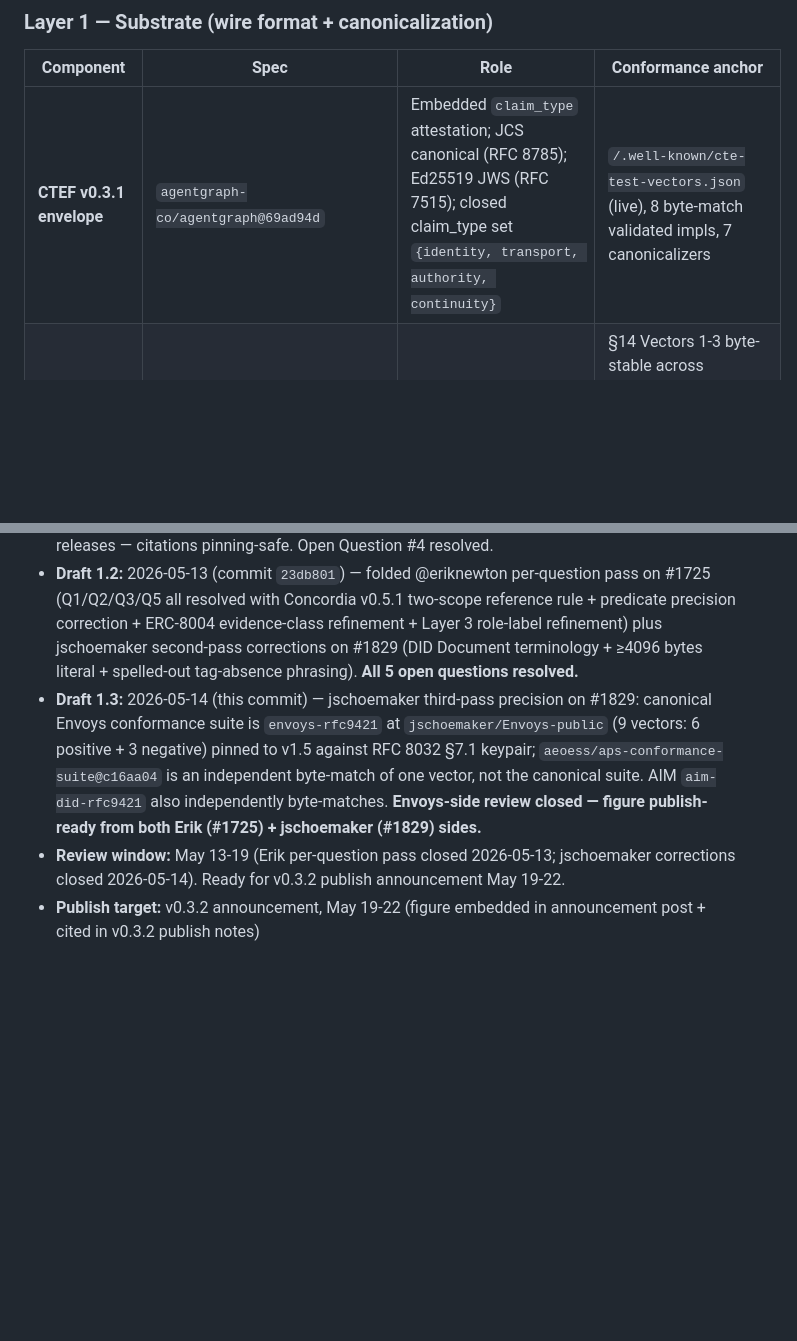
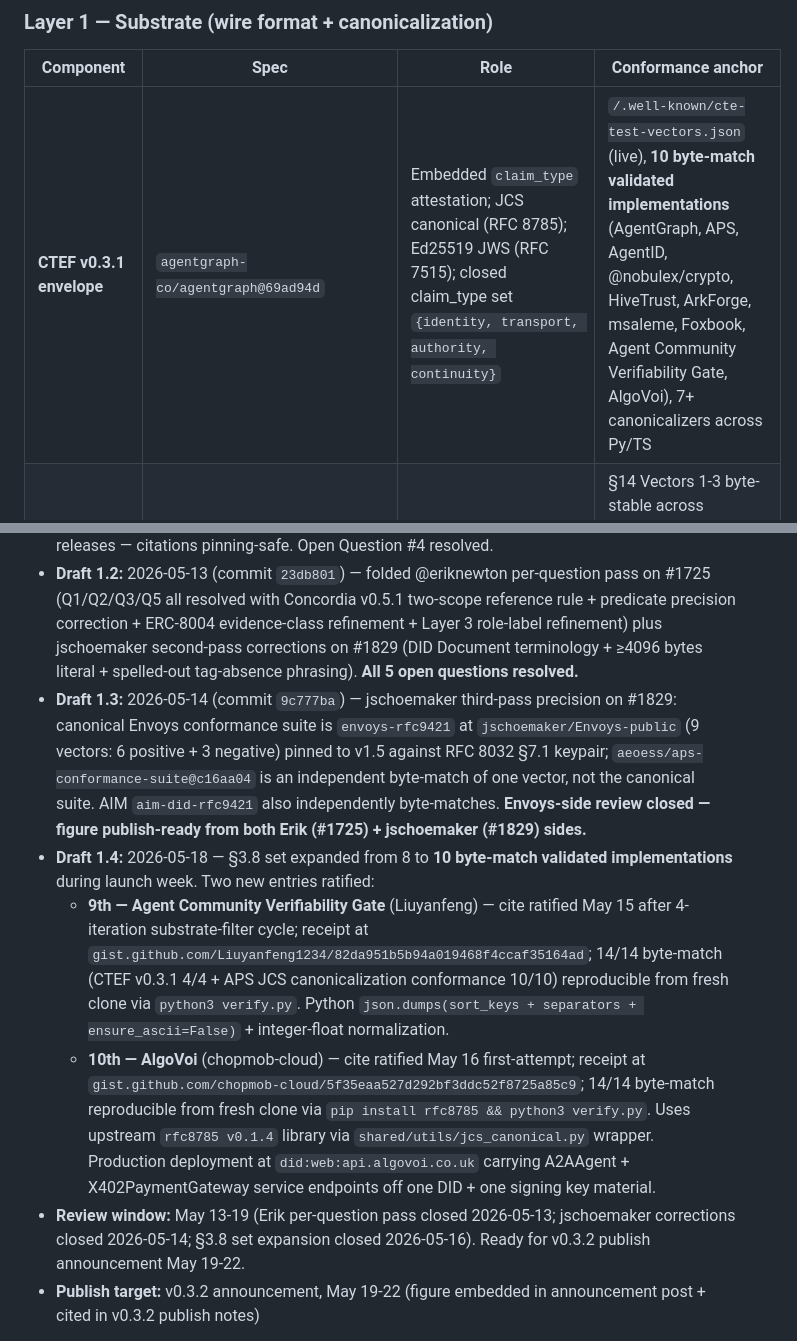
Before and after one commit to agentgraph-co/agentgraph, a Markdown page: docs/standards/v0.3.2-layering-figure.md, 2 parts joined by grey strips. Drawn GitHub-style; blank space fills up the shorter version.

Commit message:
docs(standards): v0.3.2 figure §3.8 expansion to 10 impls + APS row precision fix
Two updates landing ahead of v0.3.2 publish window (May 19-22):

1. v0.3.2 layering figure draft 1.4 — §3.8 set expanded from 8 to 10
   byte-match validated implementations during launch week:
   - 9th: Agent Community Verifiability Gate (Liuyanfeng) ratified
     May 15 after 4-iteration substrate-filter cycle
   - 10th: AlgoVoi (chopmob-cloud) ratified May 16 first-attempt
     using upstream rfc8785 library + production did:web deployment
   Plus CTEF v0.3.1 envelope row updated: "8 byte-match validated
   impls" -> "10 byte-match validated implementations" with explicit
   list of all 10.

2. v0.3.3 working doc APS row precision per aeoess (#1829 2026-05-14):
   "APS bilateral-delegation 10 vectors" -> "APS JCS canonicalization
   conformance 10 vectors (8 RFC 8785 edge cases + bilateral-receipt
   and migration-attestation shape vectors)" — credits the verifier
   result, not APS adoption.

Co-Authored-By: Claude Opus 4.7 <noreply@anthropic.com>

```diff
--- a/docs/standards/v0.3.2-layering-figure.md
+++ b/docs/standards/v0.3.2-layering-figure.md
@@ -78,7 +78,7 @@ flowchart TB
 
 | Component | Spec | Role | Conformance anchor |
 |---|---|---|---|
-| **CTEF v0.3.1 envelope** | `agentgraph-co/agentgraph@69ad94d` | Embedded `claim_type` attestation; JCS canonical (RFC 8785); Ed25519 JWS (RFC 7515); closed claim_type set `{identity, transport, authority, continuity}` | `/.well-known/cte-test-vectors.json` (live), 8 byte-match validated impls, 7 canonicalizers |
+| **CTEF v0.3.1 envelope** | `agentgraph-co/agentgraph@69ad94d` | Embedded `claim_type` attestation; JCS canonical (RFC 8785); Ed25519 JWS (RFC 7515); closed claim_type set `{identity, transport, authority, continuity}` | `/.well-known/cte-test-vectors.json` (live), **10 byte-match validated implementations** (AgentGraph, APS, AgentID, @nobulex/crypto, HiveTrust, ArkForge, msaleme, Foxbook, Agent Community Verifiability Gate, AlgoVoi), 7+ canonicalizers across Py/TS |
 | **Envoys signature/v1 v1.5** | `envoys.me/specs/signature/v1` (commit `85c63b3`) | Wire-level HTTP signature; RFC 9421; §6 dual-shape keyid resolution (`application/did+json` W3C DID Document per §6.1 / Envoys-native per §6.2); §4.3 OPTIONAL tag parameter — *generic slot, values profiled by callers* (back-compat absent ≡ `a2a-message`); §4.2 + §5.3 SHA-512 acceptance with sender auto-promote at ≥4096 bytes | §14 Vectors 1-3 byte-stable across 1.4.0→1.5.0; **section numbers stable across v1.x** per jschoemaker on #1829 (2026-05-13); **conformance suite:** `envoys-rfc9421` (`jschoemaker/Envoys-public`), 9 vectors (6 positive + 3 negative) pinned to v1.5 against RFC 8032 §7.1 keypair; independently byte-matched by `aeoess/aps-conformance-suite@c16aa04` and AIM `aim-did-rfc9421` |
 
 **Substrate composition rule:** Envoys handles the wire-signature layer (HTTP message canonicalization + Ed25519 signature). CTEF supplies the embedded claim_type attestation that travels inside the signed message body. Both share JCS canonicalization at the byte level, so the same canonical bytes verify under either §6.1 (DID Document) or §6.2 (Envoys-native) keyid resolution.
@@ -192,8 +192,11 @@ These are the invariants the figure asserts. Each is checkable against the diagr
 - **Draft 1:** 2026-05-13 (commit `6cf9231`) — posted for @eriknewton review
 - **Draft 1.1:** 2026-05-13 (commit `64a6760`) — folded jschoemaker first-pass corrections from #1829: (a) Envoys §4.3 tag parameter is a generic slot, CTEF v0.3.2 profiles the four-value convention on top; (b) Envoys §4.3/§6/§8.2/§14 section numbers stable across v1.x point releases — citations pinning-safe. Open Question #4 resolved.
 - **Draft 1.2:** 2026-05-13 (commit `23db801`) — folded @eriknewton per-question pass on #1725 (Q1/Q2/Q3/Q5 all resolved with Concordia v0.5.1 two-scope reference rule + predicate precision correction + ERC-8004 evidence-class refinement + Layer 3 role-label refinement) plus jschoemaker second-pass corrections on #1829 (DID Document terminology + ≥4096 bytes literal + spelled-out tag-absence phrasing). **All 5 open questions resolved.**
-- **Draft 1.3:** 2026-05-14 (this commit) — jschoemaker third-pass precision on #1829: canonical Envoys conformance suite is `envoys-rfc9421` at `jschoemaker/Envoys-public` (9 vectors: 6 positive + 3 negative) pinned to v1.5 against RFC 8032 §7.1 keypair; `aeoess/aps-conformance-suite@c16aa04` is an independent byte-match of one vector, not the canonical suite. AIM `aim-did-rfc9421` also independently byte-matches. **Envoys-side review closed — figure publish-ready from both Erik (#1725) + jschoemaker (#1829) sides.**
-- **Review window:** May 13-19 (Erik per-question pass closed 2026-05-13; jschoemaker corrections closed 2026-05-14). Ready for v0.3.2 publish announcement May 19-22.
+- **Draft 1.3:** 2026-05-14 (commit `9c777ba`) — jschoemaker third-pass precision on #1829: canonical Envoys conformance suite is `envoys-rfc9421` at `jschoemaker/Envoys-public` (9 vectors: 6 positive + 3 negative) pinned to v1.5 against RFC 8032 §7.1 keypair; `aeoess/aps-conformance-suite@c16aa04` is an independent byte-match of one vector, not the canonical suite. AIM `aim-did-rfc9421` also independently byte-matches. **Envoys-side review closed — figure publish-ready from both Erik (#1725) + jschoemaker (#1829) sides.**
+- **Draft 1.4:** 2026-05-18 — §3.8 set expanded from 8 to **10 byte-match validated implementations** during launch week. Two new entries ratified:
+  - **9th — Agent Community Verifiability Gate** (Liuyanfeng) — cite ratified May 15 after 4-iteration substrate-filter cycle; receipt at `gist.github.com/Liuyanfeng1234/82da951b5b94a019468f4ccaf35164ad`; 14/14 byte-match (CTEF v0.3.1 4/4 + APS JCS canonicalization conformance 10/10) reproducible from fresh clone via `python3 verify.py`. Python `json.dumps(sort_keys + separators + ensure_ascii=False)` + integer-float normalization.
+  - **10th — AlgoVoi** (chopmob-cloud) — cite ratified May 16 first-attempt; receipt at `gist.github.com/chopmob-cloud/5f35eaa527d292bf3ddc52f8725a85c9`; 14/14 byte-match reproducible from fresh clone via `pip install rfc8785 && python3 verify.py`. Uses upstream `rfc8785 v0.1.4` library via `shared/utils/jcs_canonical.py` wrapper. Production deployment at `did:web:api.algovoi.co.uk` carrying A2AAgent + X402PaymentGateway service endpoints off one DID + one signing key material.
+- **Review window:** May 13-19 (Erik per-question pass closed 2026-05-13; jschoemaker corrections closed 2026-05-14; §3.8 set expansion closed 2026-05-16). Ready for v0.3.2 publish announcement May 19-22.
 - **Publish target:** v0.3.2 announcement, May 19-22 (figure embedded in announcement post + cited in v0.3.2 publish notes)
 
 PRs welcome from any of the named primitive/runtime maintainers to refine their layer placement or add cross-protocol annotations.
```
Also changed, not shown: docs/standards/v0.3.3-working-doc.md (+1 -1 lines).
